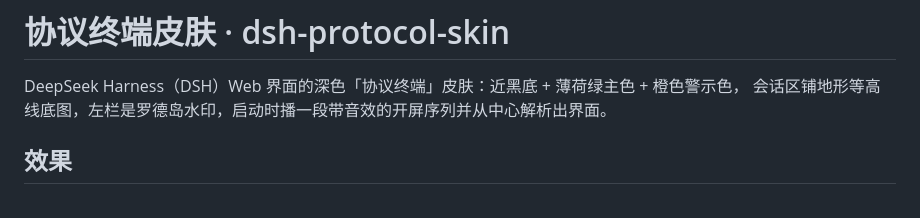
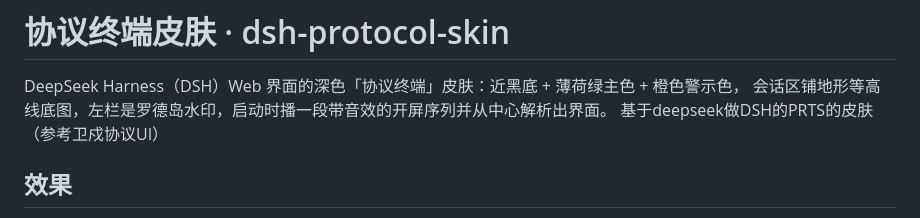
Before and after one commit to Cnluoxue08/dsh-protocol-skin, a Markdown page: README.md, the part around the change. GitHub-like rendering.

Commit message:
Update README with skin description and features
Added a brief description of the skin's features and its basis on deepseek.

```diff
--- a/README.md
+++ b/README.md
@@ -2,6 +2,7 @@
 
 DeepSeek Harness（DSH）Web 界面的深色「协议终端」皮肤：近黑底 + 薄荷绿主色 + 橙色警示色，
 会话区铺地形等高线底图，左栏是罗德岛水印，启动时播一段带音效的开屏序列并从中心解析出界面。
+基于deepseek做DSH的PRTS的皮肤（参考卫戍协议UI）
 
 ## 效果
 
```
